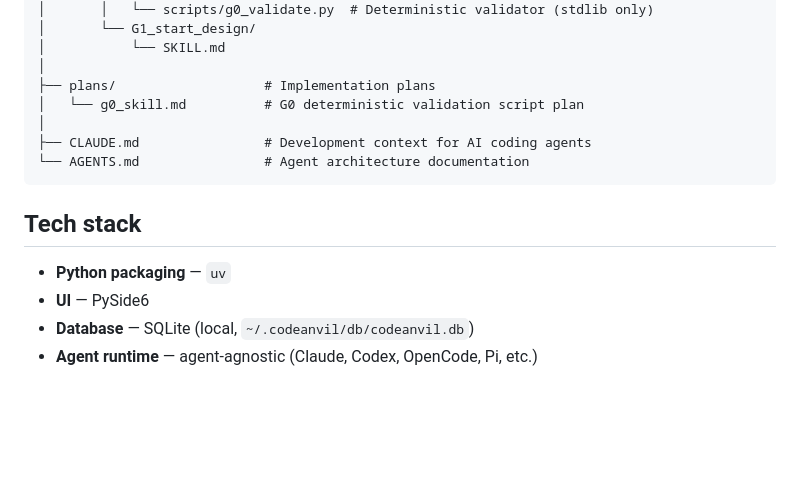
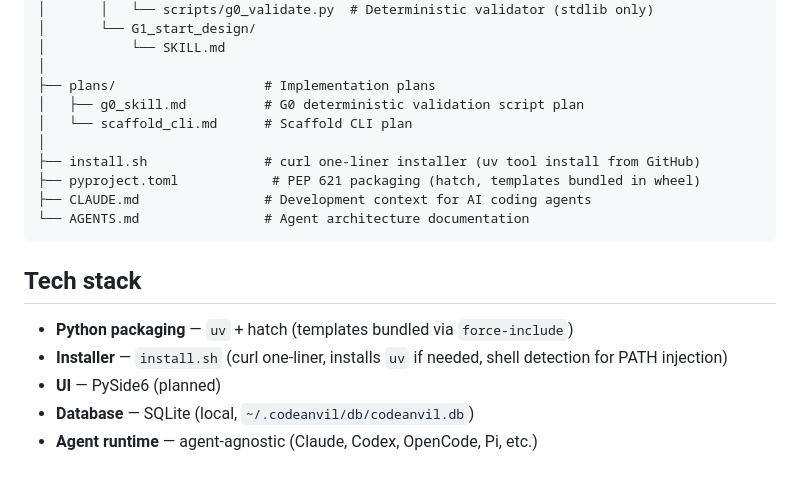
Before and after one commit to dramirezbe/codeanvil-gcpds, a Markdown page: README.md, the part around the change. Drawn GitHub-style; blank space fills up the shorter version.

````diff
--- a/README.md
+++ b/README.md
@@ -138,15 +138,19 @@ codeanvil-gcpds/
 │           └── SKILL.md
 │
 ├── plans/                   # Implementation plans
-│   └── g0_skill.md          # G0 deterministic validation script plan
+│   ├── g0_skill.md          # G0 deterministic validation script plan
+│   └── scaffold_cli.md      # Scaffold CLI plan
 │
+├── install.sh               # curl one-liner installer (uv tool install from GitHub)
+├── pyproject.toml            # PEP 621 packaging (hatch, templates bundled in wheel)
 ├── CLAUDE.md                # Development context for AI coding agents
 └── AGENTS.md                # Agent architecture documentation
 ```
 
 ## Tech stack
 
-- **Python packaging** — `uv`
-- **UI** — PySide6
+- **Python packaging** — `uv` + hatch (templates bundled via `force-include`)
+- **Installer** — `install.sh` (curl one-liner, installs `uv` if needed, shell detection for PATH injection)
+- **UI** — PySide6 (planned)
 - **Database** — SQLite (local, `~/.codeanvil/db/codeanvil.db`)
 - **Agent runtime** — agent-agnostic (Claude, Codex, OpenCode, Pi, etc.)
````
Also changed, not shown: AGENTS.md (+7 -0 lines), CLAUDE.md (+15 -6 lines).
